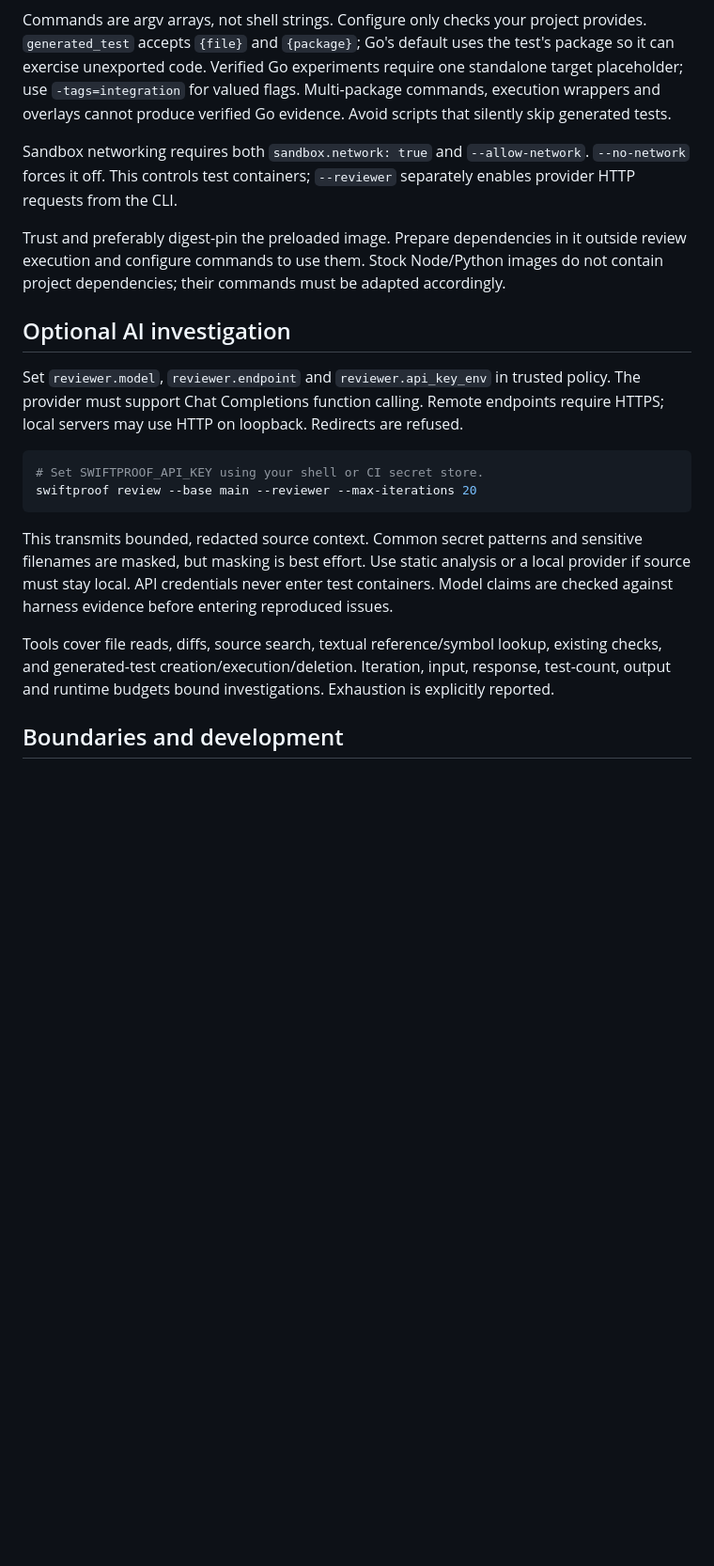
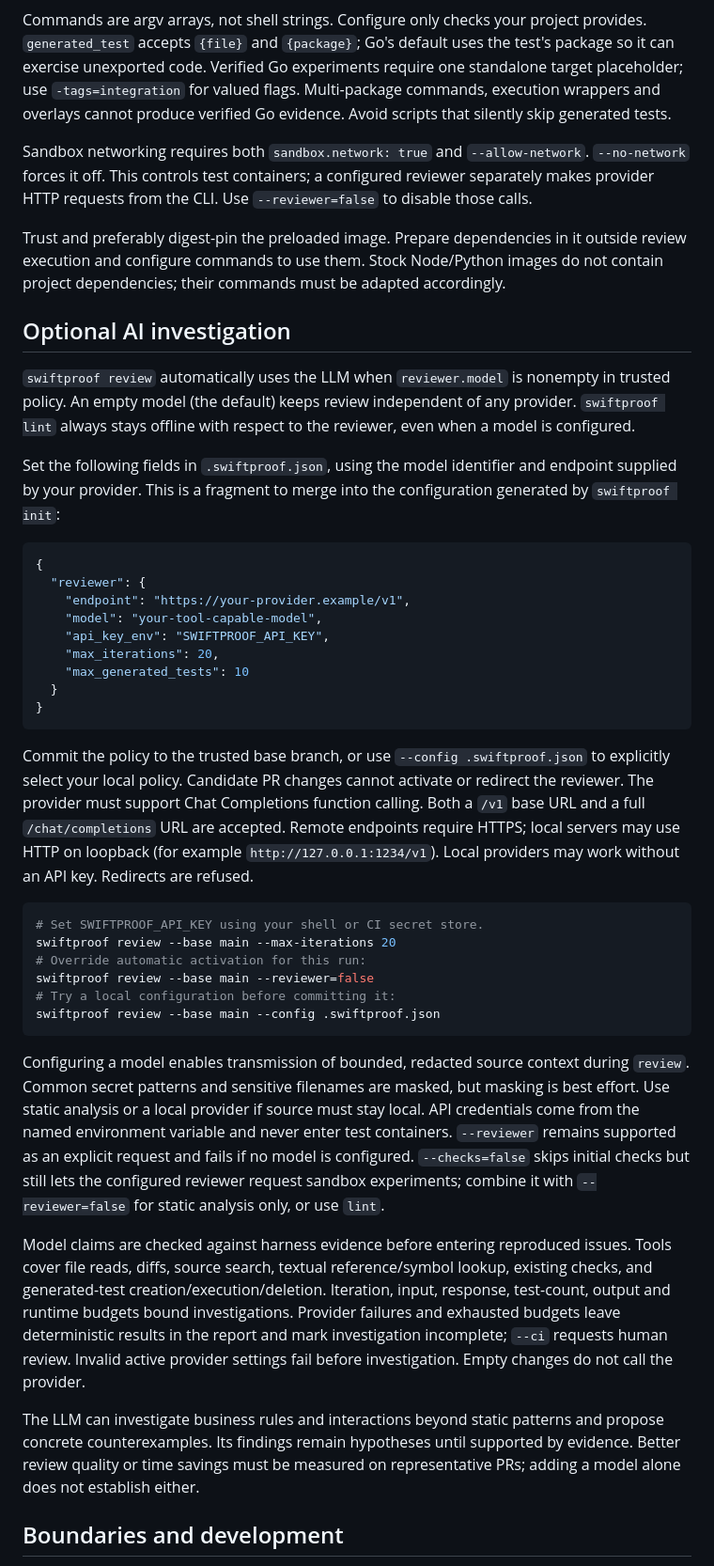
Before and after one commit to gvinsot/SwiftProof, a Markdown page: README.md, the part around one of its changes. Shown at 94% size. GitHub-like rendering; blank space fills up the shorter version.

Commit message:
improve readme

````diff
--- a/README.md
+++ b/README.md
@@ -87,22 +108,44 @@ swiftproof review --help
 
 Commands are argv arrays, not shell strings. Configure only checks your project provides. `generated_test` accepts `{file}` and `{package}`; Go's default uses the test's package so it can exercise unexported code. Verified Go experiments require one standalone target placeholder; use `-tags=integration` for valued flags. Multi-package commands, execution wrappers and overlays cannot produce verified Go evidence. Avoid scripts that silently skip generated tests.
 
-Sandbox networking requires both `sandbox.network: true` and `--allow-network`. `--no-network` forces it off. This controls test containers; `--reviewer` separately enables provider HTTP requests from the CLI.
+Sandbox networking requires both `sandbox.network: true` and `--allow-network`. `--no-network` forces it off. This controls test containers; a configured reviewer separately makes provider HTTP requests from the CLI. Use `--reviewer=false` to disable those calls.
 
 Trust and preferably digest-pin the preloaded image. Prepare dependencies in it outside review execution and configure commands to use them. Stock Node/Python images do not contain project dependencies; their commands must be adapted accordingly.
 
 ## Optional AI investigation
 
-Set `reviewer.model`, `reviewer.endpoint` and `reviewer.api_key_env` in trusted policy. The provider must support Chat Completions function calling. Remote endpoints require HTTPS; local servers may use HTTP on loopback. Redirects are refused.
+`swiftproof review` automatically uses the LLM when `reviewer.model` is nonempty in trusted policy. An empty model (the default) keeps review independent of any provider. `swiftproof lint` always stays offline with respect to the reviewer, even when a model is configured.
+
+Set the following fields in `.swiftproof.json`, using the model identifier and endpoint supplied by your provider. This is a fragment to merge into the configuration generated by `swiftproof init`:
+
+```json
+{
+  "reviewer": {
+    "endpoint": "https://your-provider.example/v1",
+    "model": "your-tool-capable-model",
+    "api_key_env": "SWIFTPROOF_API_KEY",
+    "max_iterations": 20,
+    "max_generated_tests": 10
+  }
+}
+```
+
+Commit the policy to the trusted base branch, or use `--config .swiftproof.json` to explicitly select your local policy. Candidate PR changes cannot activate or redirect the reviewer. The provider must support Chat Completions function calling. Both a `/v1` base URL and a full `/chat/completions` URL are accepted. Remote endpoints require HTTPS; local servers may use HTTP on loopback (for example `http://127.0.0.1:1234/v1`). Local providers may work without an API key. Redirects are refused.
 
 ```sh
 # Set SWIFTPROOF_API_KEY using your shell or CI secret store.
-swiftproof review --base main --reviewer --max-iterations 20
+swiftproof review --base main --max-iterations 20
+# Override automatic activation for this run:
+swiftproof review --base main --reviewer=false
+# Try a local configuration before committing it:
+swiftproof review --base main --config .swiftproof.json
 ```
 
-This transmits bounded, redacted source context. Common secret patterns and sensitive filenames are masked, but masking is best effort. Use static analysis or a local provider if source must stay local. API credentials never enter test containers. Model claims are checked against harness evidence before entering reproduced issues.
+Configuring a model enables transmission of bounded, redacted source context during `review`. Common secret patterns and sensitive filenames are masked, but masking is best effort. Use static analysis or a local provider if source must stay local. API credentials come from the named environment variable and never enter test containers. `--reviewer` remains supported as an explicit request and fails if no model is configured. `--checks=false` skips initial checks but still lets the configured reviewer request sandbox experiments; combine it with `--reviewer=false` for static analysis only, or use `lint`.
 
-Tools cover file reads, diffs, source search, textual reference/symbol lookup, existing checks, and generated-test creation/execution/deletion. Iteration, input, response, test-count, output and runtime budgets bound investigations. Exhaustion is explicitly reported.
+Model claims are checked against harness evidence before entering reproduced issues. Tools cover file reads, diffs, source search, textual reference/symbol lookup, existing checks, and generated-test creation/execution/deletion. Iteration, input, response, test-count, output and runtime budgets bound investigations. Provider failures and exhausted budgets leave deterministic results in the report and mark investigation incomplete; `--ci` requests human review. Invalid active provider settings fail before investigation. Empty changes do not call the provider.
+
+The LLM can investigate business rules and interactions beyond static patterns and propose concrete counterexamples. Its findings remain hypotheses until supported by evidence. Better review quality or time savings must be measured on representative PRs; adding a model alone does not establish either.
 
 ## Boundaries and development
 
````
Also changed, not shown: other parts of README.md (+21 -0 lines).
